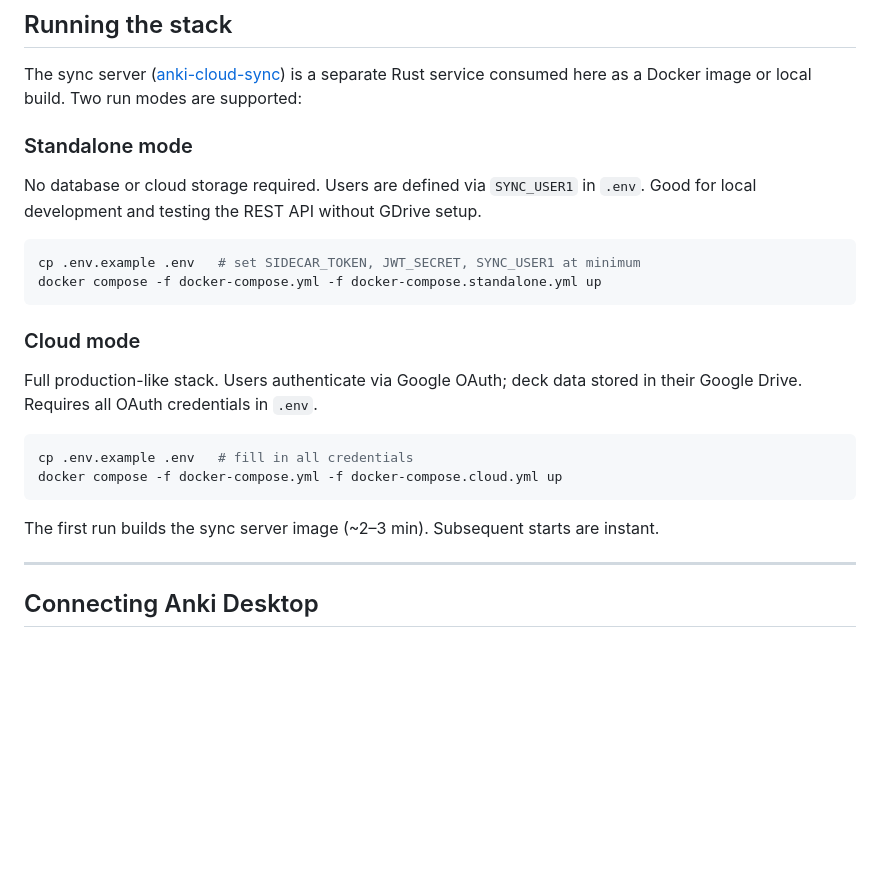
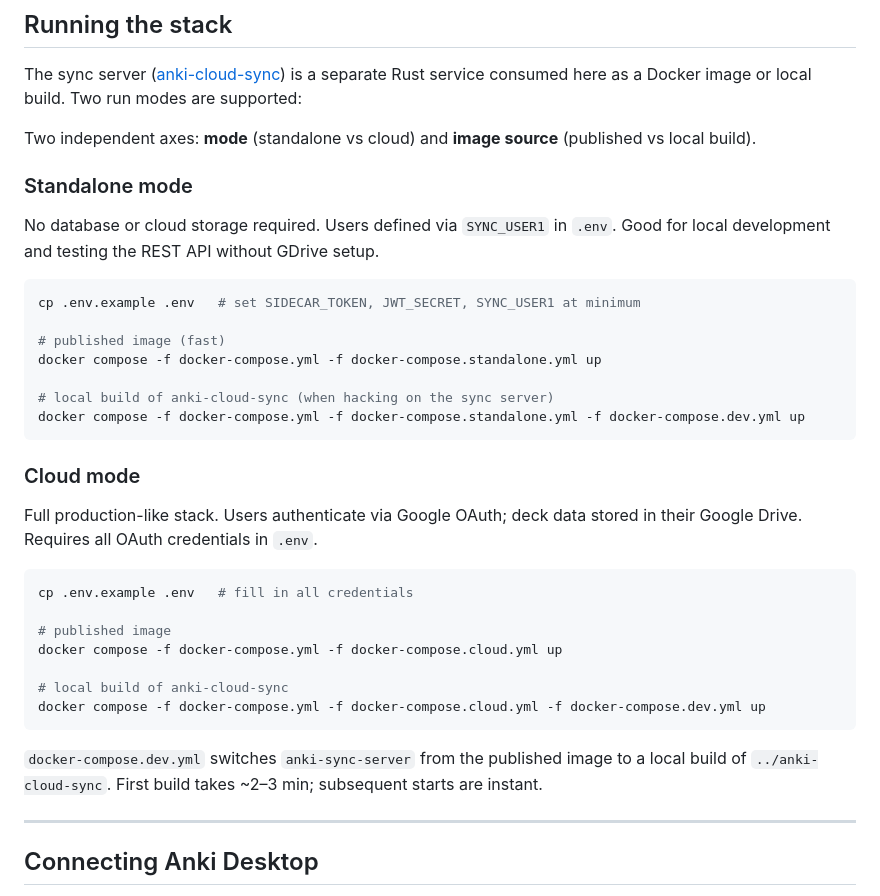
Before and after one commit to danielpmichalski/anki-cloud, a Markdown page: README.md, the part around the change. GitHub-like rendering; blank space fills up the shorter version.

Commit message:
docs: refine README with detailed standalone/cloud mode setup and local build instructions

````diff
--- a/README.md
+++ b/README.md
@@ -15,14 +15,21 @@ user data.
 The sync server ([anki-cloud-sync](https://github.com/danielpmichalski/anki-cloud-sync)) is a
 separate Rust service consumed here as a Docker image or local build. Two run modes are supported:
 
+Two independent axes: **mode** (standalone vs cloud) and **image source** (published vs local build).
+
 ### Standalone mode
 
-No database or cloud storage required. Users are defined via `SYNC_USER1` in `.env`.
+No database or cloud storage required. Users defined via `SYNC_USER1` in `.env`.
 Good for local development and testing the REST API without GDrive setup.
 
 ```bash
 cp .env.example .env   # set SIDECAR_TOKEN, JWT_SECRET, SYNC_USER1 at minimum
+
+# published image (fast)
 docker compose -f docker-compose.yml -f docker-compose.standalone.yml up
+
+# local build of anki-cloud-sync (when hacking on the sync server)
+docker compose -f docker-compose.yml -f docker-compose.standalone.yml -f docker-compose.dev.yml up
 ```
 
 ### Cloud mode
@@ -32,10 +39,16 @@ Google Drive. Requires all OAuth credentials in `.env`.
 
 ```bash
 cp .env.example .env   # fill in all credentials
+
+# published image
 docker compose -f docker-compose.yml -f docker-compose.cloud.yml up
+
+# local build of anki-cloud-sync
+docker compose -f docker-compose.yml -f docker-compose.cloud.yml -f docker-compose.dev.yml up
 ```
 
-The first run builds the sync server image (~2–3 min). Subsequent starts are instant.
+`docker-compose.dev.yml` switches `anki-sync-server` from the published image to a local build
+of `../anki-cloud-sync`. First build takes ~2–3 min; subsequent starts are instant.
 
 ---
 
````
